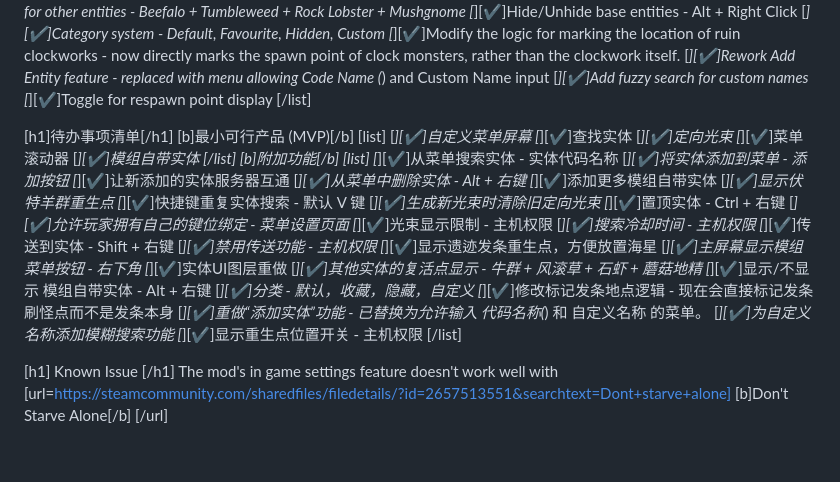
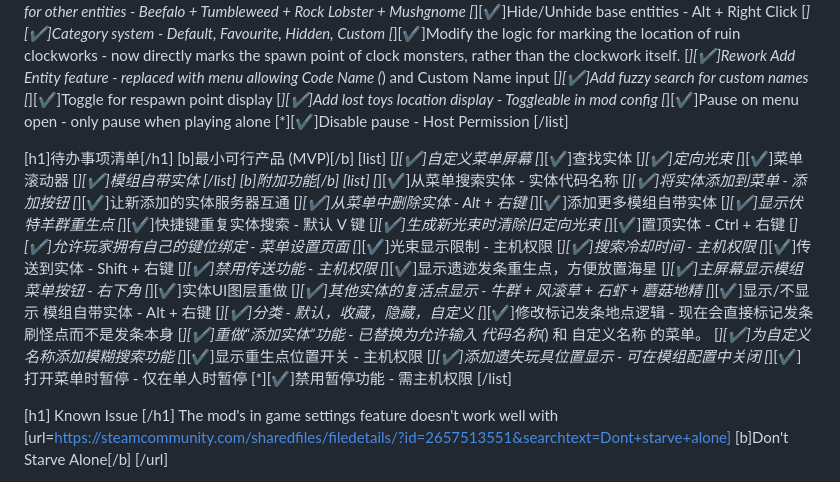
Before and after one commit to TianYu-00/DST-WhereIsIt, a Markdown page: workshop/README_WORKSHOP.md, the part around the change. GitHub-like rendering; blank space fills up the shorter version.

```diff
--- a/workshop/README_WORKSHOP.md
+++ b/workshop/README_WORKSHOP.md
@@ -67,6 +67,9 @@ Please do feel free to report any bugs or crashes. Would appreciate it if you co
         [*][✔]Rework Add Entity feature - replaced with menu allowing Code Name (*) and Custom Name input
         [*][✔]Add fuzzy search for custom names
         [*][✔]Toggle for respawn point display
+        [*][✔]Add lost toys location display - Toggleable in mod config
+        [*][✔]Pause on menu open - only pause when playing alone
+        [*][✔]Disable pause - Host Permission
     [/list]
 
 [h1]待办事项清单[/h1]
@@ -104,6 +107,9 @@ Please do feel free to report any bugs or crashes. Would appreciate it if you co
         [*][✔]重做“添加实体”功能 - 已替换为允许输入 代码名称(*) 和 自定义名称 的菜单。
         [*][✔]为自定义名称添加模糊搜索功能
         [*][✔]显示重生点位置开关 - 主机权限
+        [*][✔]添加遗失玩具位置显示 - 可在模组配置中关闭
+        [*][✔]打开菜单时暂停 - 仅在单人时暂停
+        [*][✔]禁用暂停功能 - 需主机权限
     [/list]
 
 [h1] Known Issue [/h1]
```
Also changed, not shown: README.md (+3 -0 lines).
